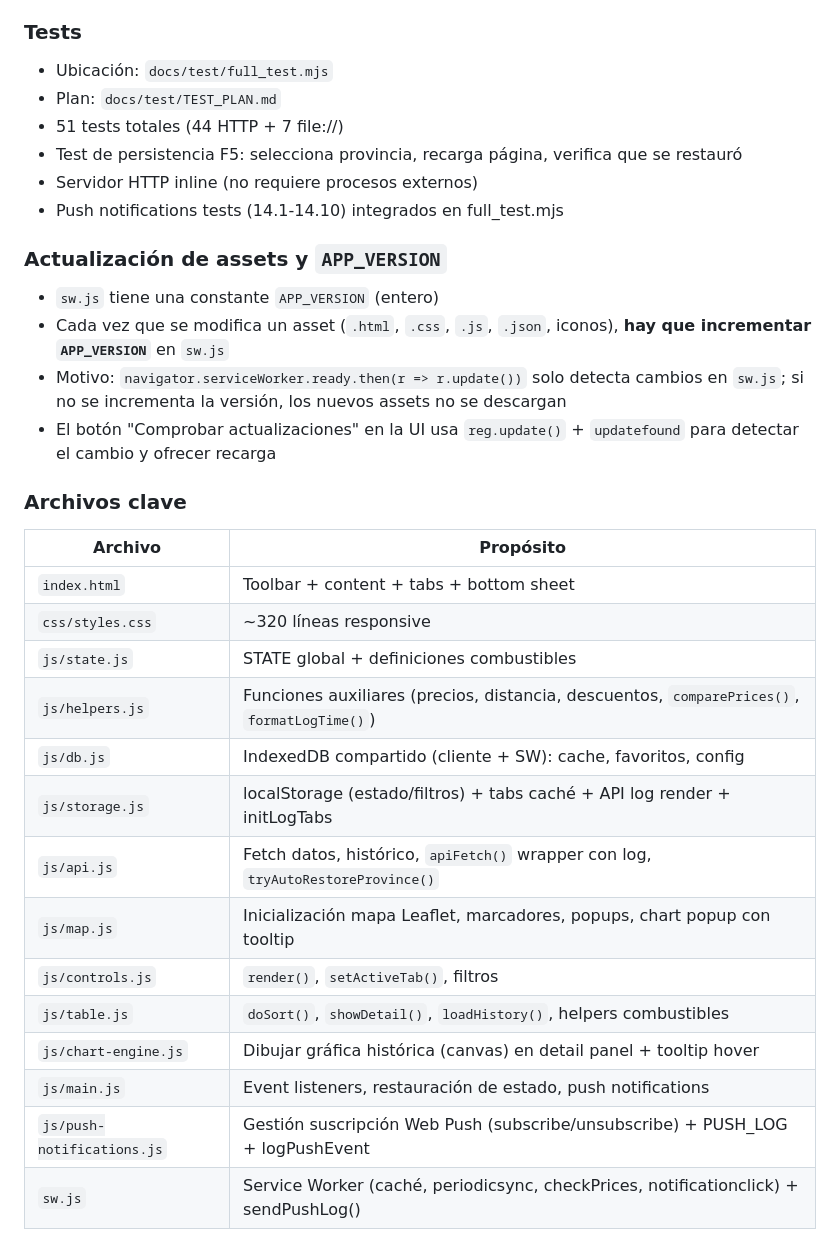
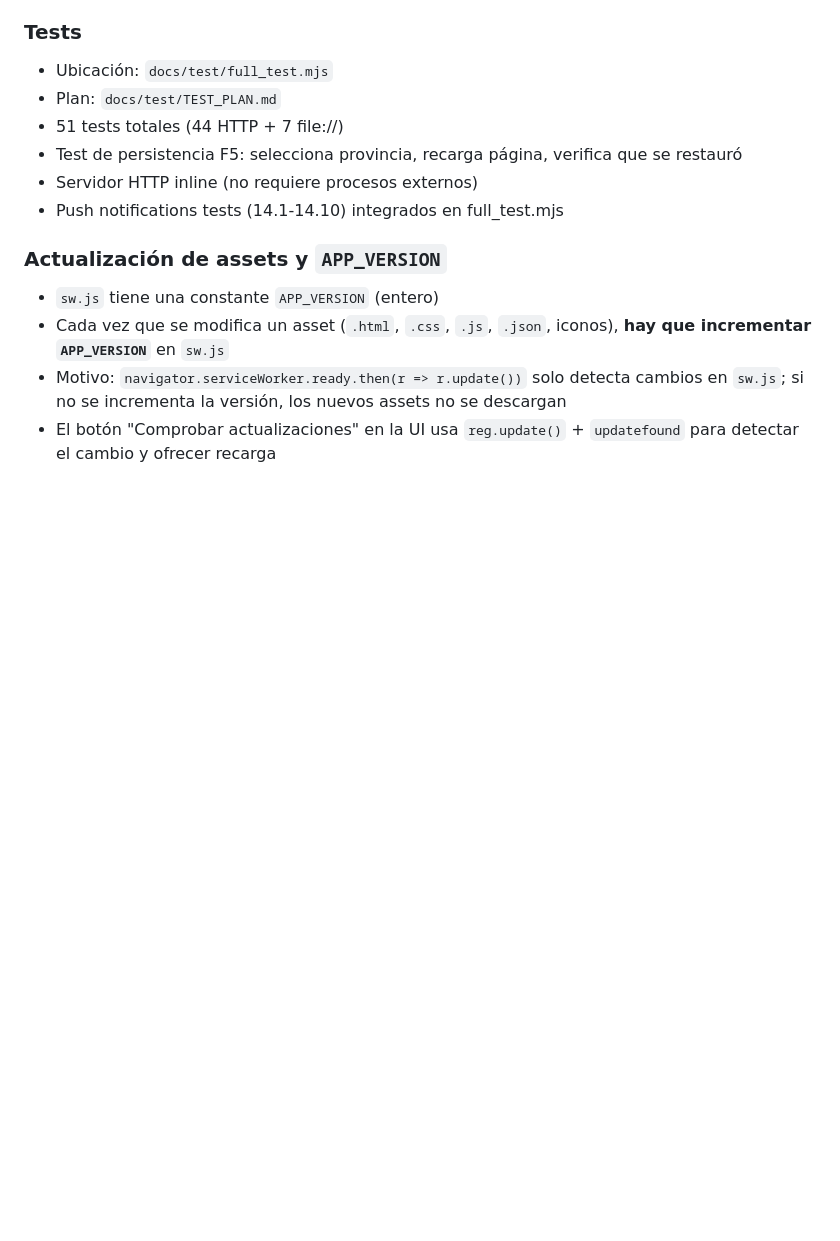
Before and after one commit to jblancoantelo/localizatugasolinera, a Markdown page: AGENTS.md, the part around one of its changes. Drawn GitHub-style; blank space fills up the shorter version.

```diff
--- a/AGENTS.md
+++ b/AGENTS.md
@@ -115,21 +119,3 @@ Orden actual de grupos:
 - Motivo: `navigator.serviceWorker.ready.then(r => r.update())` solo detecta cambios en `sw.js`; si no se incrementa la versión, los nuevos assets no se descargan
 - El botón "Comprobar actualizaciones" en la UI usa `reg.update()` + `updatefound` para detectar el cambio y ofrecer recarga
 
-### Archivos clave
-| Archivo | Propósito |
-|---------|-----------|
-| `index.html` | Toolbar + content + tabs + bottom sheet |
-| `css/styles.css` | ~320 líneas responsive |
-| `js/state.js` | STATE global + definiciones combustibles |
-| `js/helpers.js` | Funciones auxiliares (precios, distancia, descuentos, `comparePrices()`, `formatLogTime()`) |
-| `js/db.js` | IndexedDB compartido (cliente + SW): cache, favoritos, config |
-| `js/storage.js` | localStorage (estado/filtros) + tabs caché + API log render + initLogTabs |
-| `js/api.js` | Fetch datos, histórico, `apiFetch()` wrapper con log, `tryAutoRestoreProvince()` |
-| `js/map.js` | Inicialización mapa Leaflet, marcadores, popups, chart popup con tooltip |
-| `js/controls.js` | `render()`, `setActiveTab()`, filtros |
-| `js/table.js` | `doSort()`, `showDetail()`, `loadHistory()`, helpers combustibles |
-| `js/chart-engine.js` | Dibujar gráfica histórica (canvas) en detail panel + tooltip hover |
-| `js/main.js` | Event listeners, restauración de estado, push notifications |
-| `js/push-notifications.js` | Gestión suscripción Web Push (subscribe/unsubscribe) + PUSH_LOG + logPushEvent |
-| `sw.js` | Service Worker (caché, periodicsync, checkPrices, notificationclick) + sendPushLog() |
-
```
Also changed, not shown: other parts of AGENTS.md (+25 -43 lines), docs/PUSH_NOTIFICATIONS.md (+69 -13 lines), docs/PUSH_NOTIFICATIONS_QUICK_START.md (deleted, +0 -57 lines).
